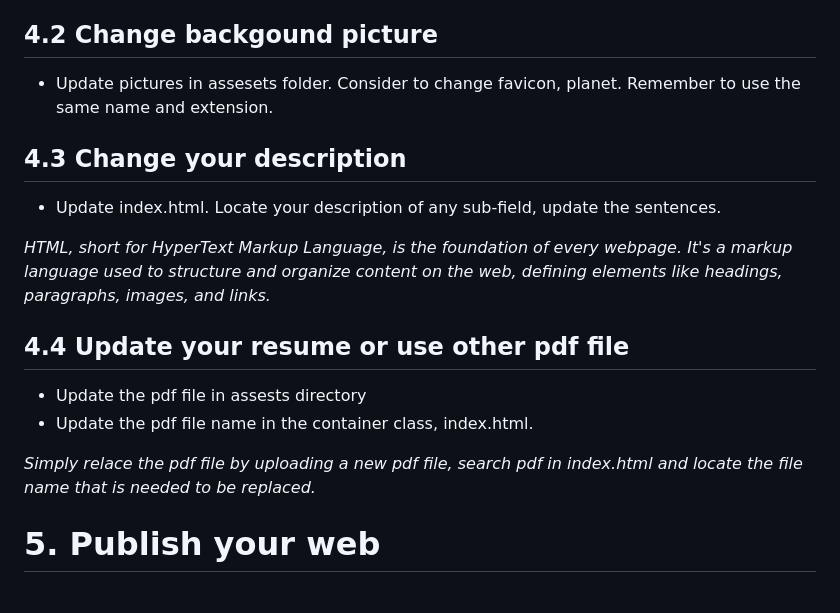
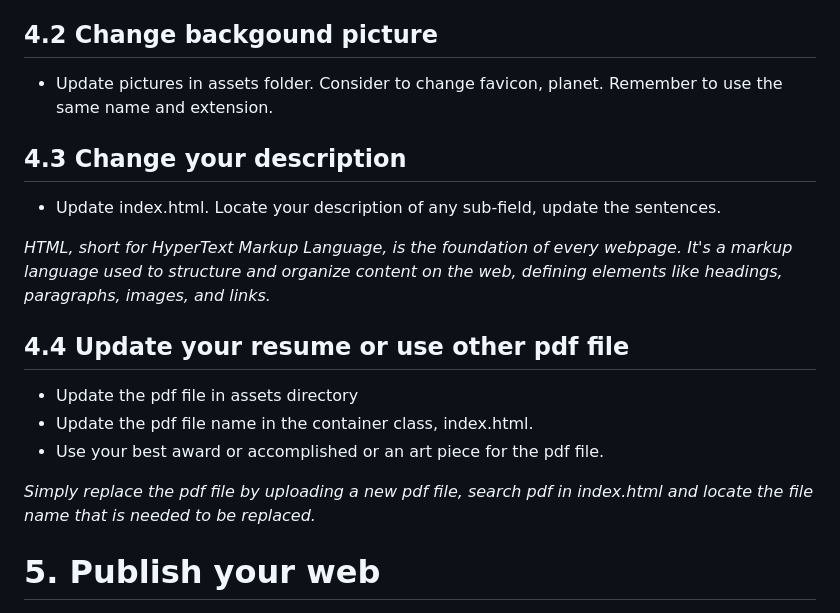
Before and after one commit to scarlettbell423/web_test, a Markdown page: README.md, the part around the change. GitHub-like rendering.

Commit message:
correct typos

```diff
--- a/README.md
+++ b/README.md
@@ -70,7 +70,7 @@
  *Cascading Style Sheets (CSS) is a stylesheet language used to describe the presentation of a document written in HTML or XML (including XML dialects such as SVG, MathML or XHTML). CSS describes how elements should be rendered on screen, on paper, in speech, or on other media.*
 ## 4.2 Change backgound picture
 
- - Update pictures in assesets folder. Consider to change favicon, planet.  Remember to use the same name and extension.
+ - Update pictures in assets folder. Consider to change favicon, planet.  Remember to use the same name and extension.
 
 ## 4.3 Change your description
 
@@ -80,10 +80,11 @@
 
 ## 4.4 Update your resume or use other pdf file
 
- - Update the pdf file in assests directory
+ - Update the pdf file in assets directory
  - Update the pdf file name in the container class, index.html.
+ - Use your best award or accomplished or an art piece for the pdf file.
 
- *Simply relace the pdf file by uploading a new pdf file, search pdf in index.html and locate the file name that is needed to be replaced.*
+ *Simply replace the pdf file by uploading a new pdf file, search pdf in index.html and locate the file name that is needed to be replaced.*
 
 # 5. Publish your web
 
```
